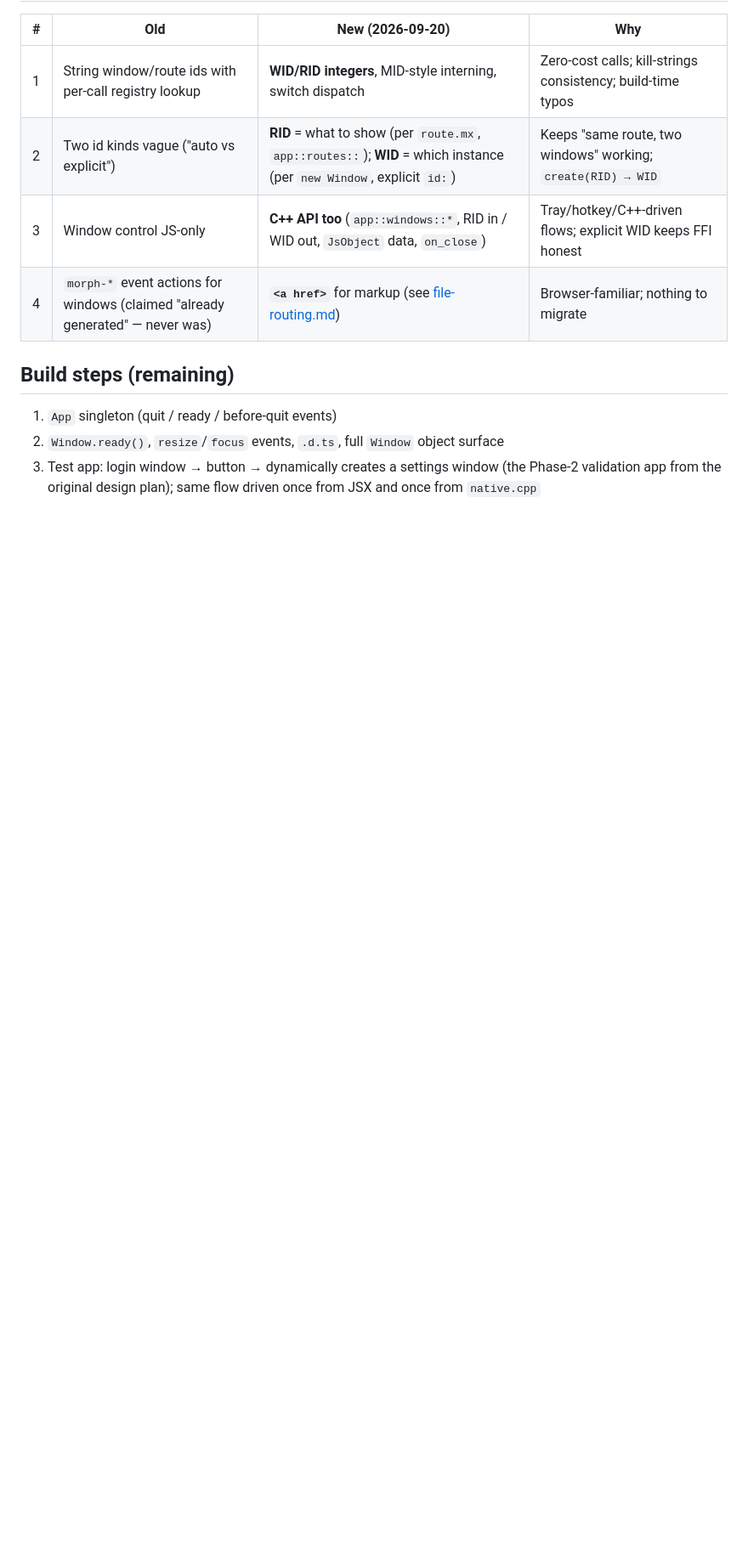
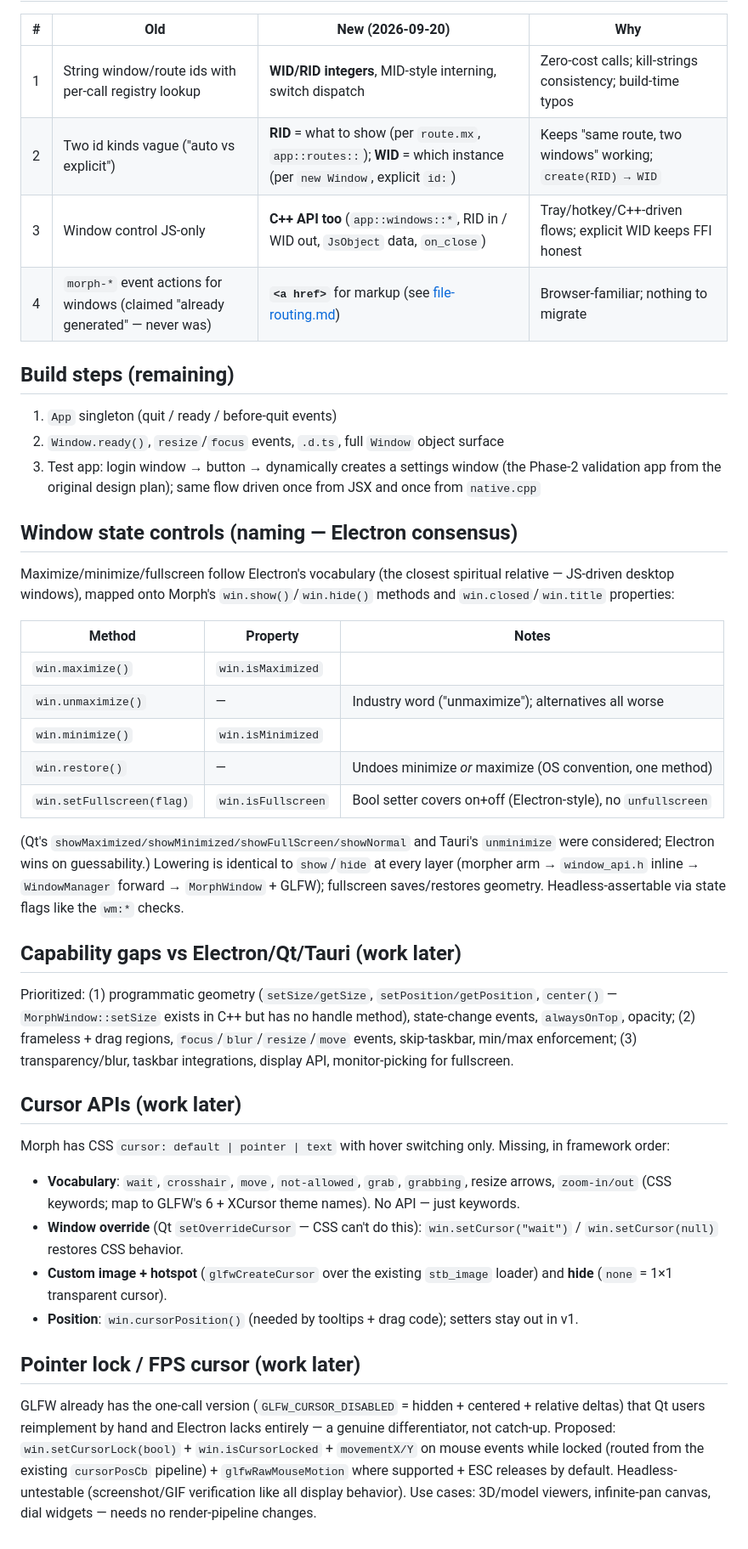
Before and after one commit to Levizr/morph, a Markdown page: docs/future/window-api.md, the part around the change. Shown at 85% size. GitHub-like rendering; blank space fills up the shorter version.

Commit message:
docs: viewport/C++ syntax verdict, window-state naming, gaps, cursor, pointer lock

```diff
--- a/docs/future/window-api.md
+++ b/docs/future/window-api.md
@@ -192,3 +192,61 @@ Lowering detail: string literals never reach the runtime. The manifest pass owns
 1. `App` singleton (quit / ready / before-quit events)
 3. `Window.ready()`, `resize`/`focus` events, `.d.ts`, full `Window` object surface
 4. Test app: login window → button → dynamically creates a settings window (the Phase-2 validation app from the original design plan); same flow driven once from JSX and once from `native.cpp`
+
+## Window state controls (naming — Electron consensus)
+
+Maximize/minimize/fullscreen follow Electron's vocabulary (the closest
+spiritual relative — JS-driven desktop windows), mapped onto Morph's
+`win.show()`/`win.hide()` methods and `win.closed`/`win.title`
+properties:
+
+| Method | Property | Notes |
+|---|---|---|
+| `win.maximize()` | `win.isMaximized` | |
+| `win.unmaximize()` | — | Industry word ("unmaximize"); alternatives all worse |
+| `win.minimize()` | `win.isMinimized` | |
+| `win.restore()` | — | Undoes minimize *or* maximize (OS convention, one method) |
+| `win.setFullscreen(flag)` | `win.isFullscreen` | Bool setter covers on+off (Electron-style), no `unfullscreen` |
+
+(Qt's `showMaximized/showMinimized/showFullScreen/showNormal` and Tauri's
+`unminimize` were considered; Electron wins on guessability.) Lowering
+is identical to `show`/`hide` at every layer (morpher arm →
+`window_api.h` inline → `WindowManager` forward → `MorphWindow` +
+GLFW); fullscreen saves/restores geometry. Headless-assertable via
+state flags like the `wm:*` checks.
+
+## Capability gaps vs Electron/Qt/Tauri (work later)
+
+Prioritized: (1) programmatic geometry (`setSize/getSize`,
+`setPosition/getPosition`, `center()` — `MorphWindow::setSize` exists in
+C++ but has no handle method), state-change events, `alwaysOnTop`,
+opacity; (2) frameless + drag regions, `focus`/`blur`/`resize`/`move`
+events, skip-taskbar, min/max enforcement; (3) transparency/blur,
+taskbar integrations, display API, monitor-picking for fullscreen.
+
+## Cursor APIs (work later)
+
+Morph has CSS `cursor: default | pointer | text` with hover switching
+only. Missing, in framework order:
+
+- **Vocabulary**: `wait`, `crosshair`, `move`, `not-allowed`, `grab`,
+  `grabbing`, resize arrows, `zoom-in/out` (CSS keywords; map to GLFW's
+  6 + XCursor theme names). No API — just keywords.
+- **Window override** (Qt `setOverrideCursor` — CSS can't do this):
+  `win.setCursor("wait")` / `win.setCursor(null)` restores CSS behavior.
+- **Custom image + hotspot** (`glfwCreateCursor` over the existing
+  `stb_image` loader) and **hide** (`none` = 1×1 transparent cursor).
+- **Position**: `win.cursorPosition()` (needed by tooltips + drag code);
+  setters stay out in v1.
+
+## Pointer lock / FPS cursor (work later)
+
+GLFW already has the one-call version
+(`GLFW_CURSOR_DISABLED` = hidden + centered + relative deltas) that Qt
+users reimplement by hand and Electron lacks entirely — a genuine
+differentiator, not catch-up. Proposed: `win.setCursorLock(bool)` +
+`win.isCursorLocked` + `movementX/Y` on mouse events while locked (routed
+from the existing `cursorPosCb` pipeline) + `glfwRawMouseMotion` where
+supported + ESC releases by default. Headless-untestable (screenshot/GIF
+verification like all display behavior). Use cases: 3D/model viewers,
+infinite-pan canvas, dial widgets — needs no render-pipeline changes.
```
Also changed, not shown: docs/future/viewport.md (+101 -71 lines).
